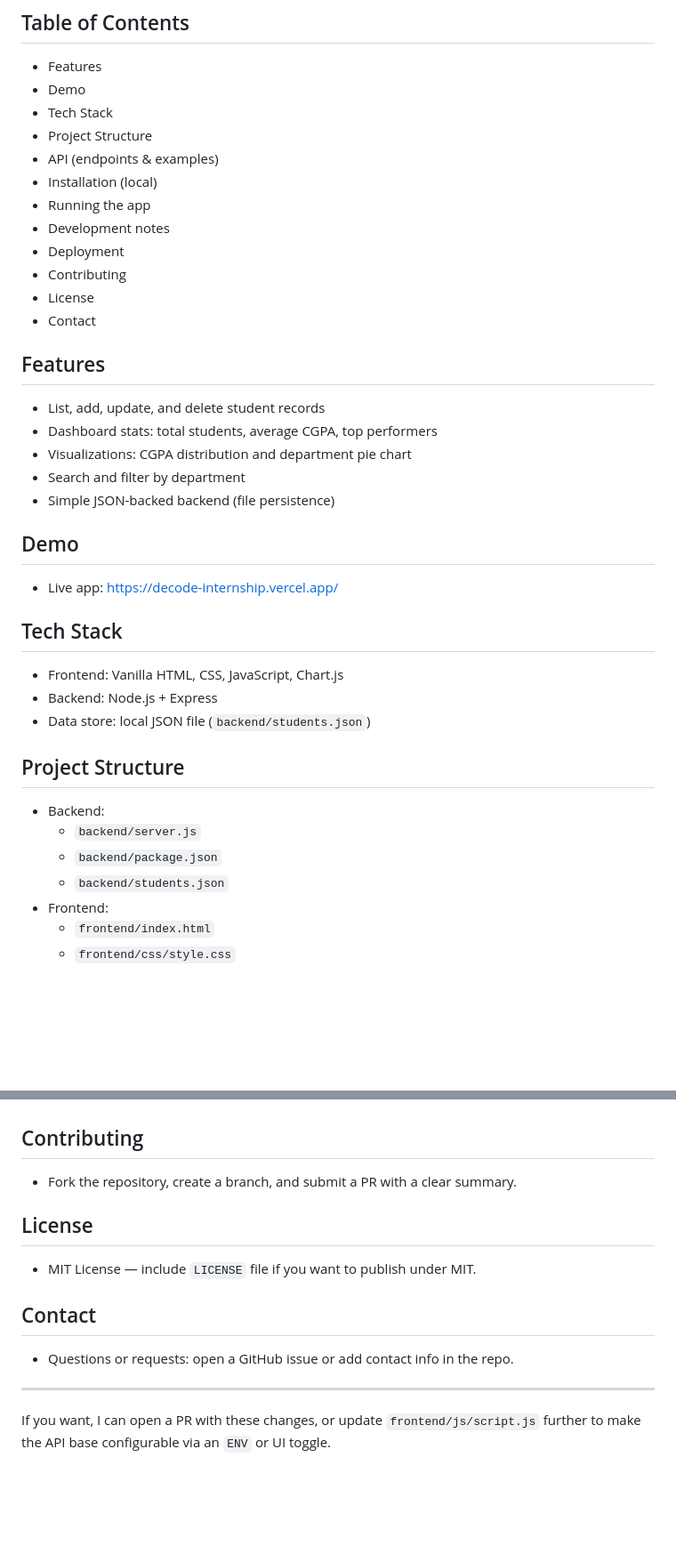
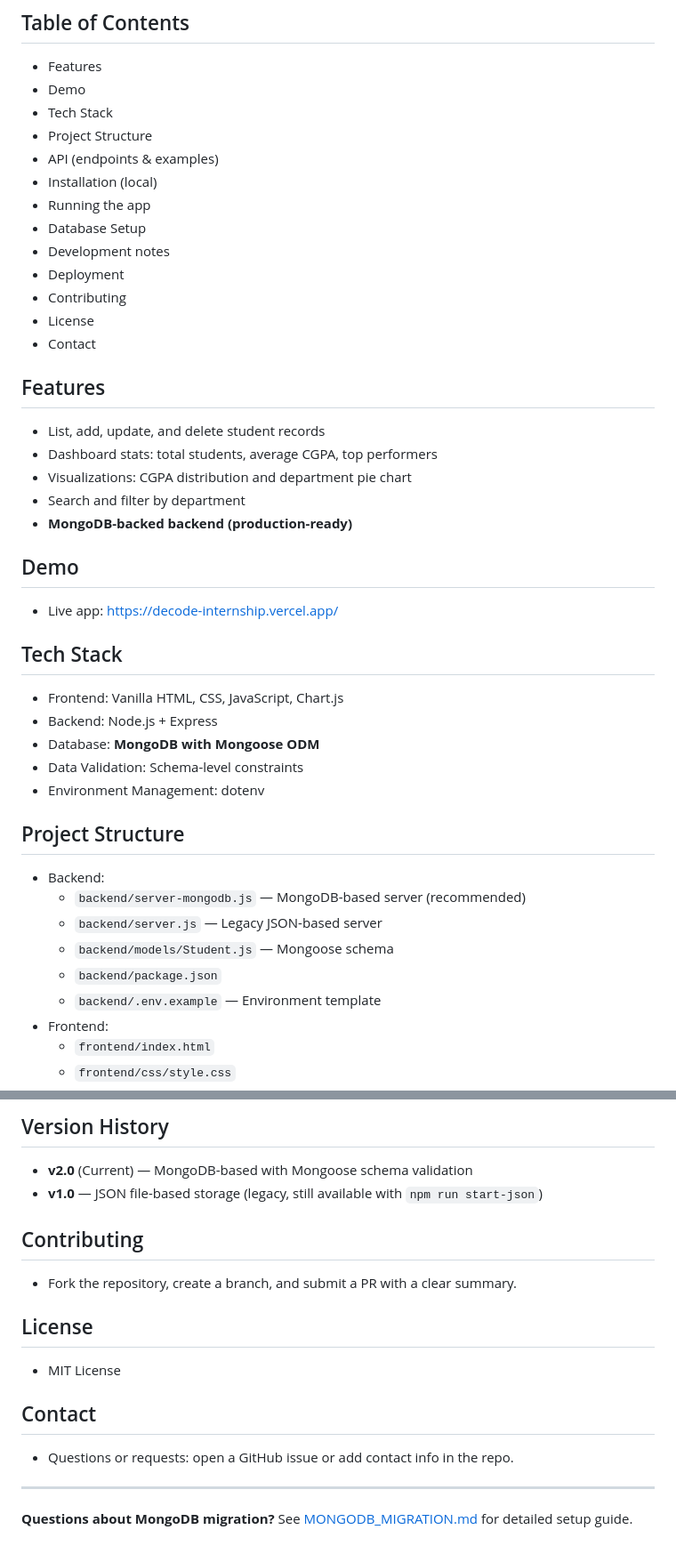
Before and after one commit to alanjoyes7/Decode-Internship, a Markdown page: README.md, 2 parts joined by grey strips. Shown at 89% size. Drawn GitHub-style; blank space fills up the shorter version.

```diff
--- a/README.md
+++ b/README.md
@@ -13,6 +13,7 @@ Live demo: https://decode-internship.vercel.app/
 - API (endpoints & examples)
 - Installation (local)
 - Running the app
+- Database Setup
 - Development notes
 - Deployment
 - Contributing
@@ -25,7 +26,7 @@ Live demo: https://decode-internship.vercel.app/
 - Dashboard stats: total students, average CGPA, top performers
 - Visualizations: CGPA distribution and department pie chart
 - Search and filter by department
-- Simple JSON-backed backend (file persistence)
+- **MongoDB-backed backend (production-ready)**
 
 ## Demo
 
@@ -35,14 +36,18 @@ Live demo: https://decode-internship.vercel.app/
 
 - Frontend: Vanilla HTML, CSS, JavaScript, Chart.js
 - Backend: Node.js + Express
-- Data store: local JSON file (`backend/students.json`)
+- Database: **MongoDB with Mongoose ODM**
+- Data Validation: Schema-level constraints
+- Environment Management: dotenv
 
 ## Project Structure
 
 - Backend:
-  - `backend/server.js`
+  - `backend/server-mongodb.js` — MongoDB-based server (recommended)
+  - `backend/server.js` — Legacy JSON-based server
+  - `backend/models/Student.js` — Mongoose schema
   - `backend/package.json`
-  - `backend/students.json`
+  - `backend/.env.example` — Environment template
 - Frontend:
   - `frontend/index.html`
   - `frontend/css/style.css`
@@ -107,3 +219,7 @@ python -m http.server 8000 --directory frontend
+## Version History
+
+- **v2.0** (Current) — MongoDB-based with Mongoose schema validation
+- **v1.0** — JSON file-based storage (legacy, still available with `npm run start-json`)
 
 ## Contributing
 
@@ -111,7 +227,7 @@ python -m http.server 8000 --directory frontend
 
 ## License
 
-- MIT License — include `LICENSE` file if you want to publish under MIT.
+- MIT License
 
 ## Contact
 
@@ -119,4 +235,4 @@ python -m http.server 8000 --directory frontend
 
 ---
 
-If you want, I can open a PR with these changes, or update `frontend/js/script.js` further to make the API base configurable via an `ENV` or UI toggle.
+**Questions about MongoDB migration?** See [MONGODB_MIGRATION.md](./MONGODB_MIGRATION.md) for detailed setup guide.
```
Also changed, not shown: other parts of README.md (+120 -13 lines).
